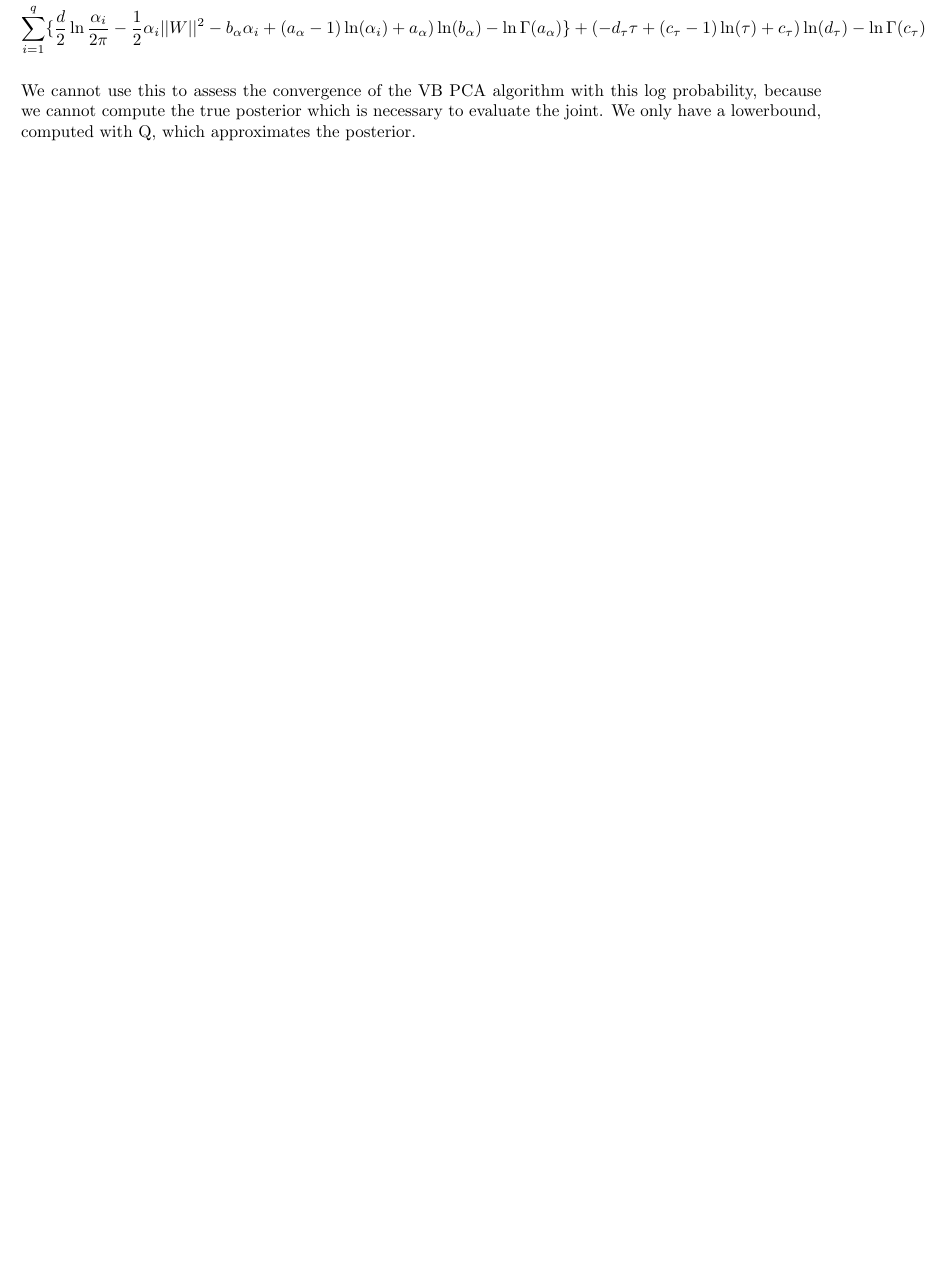
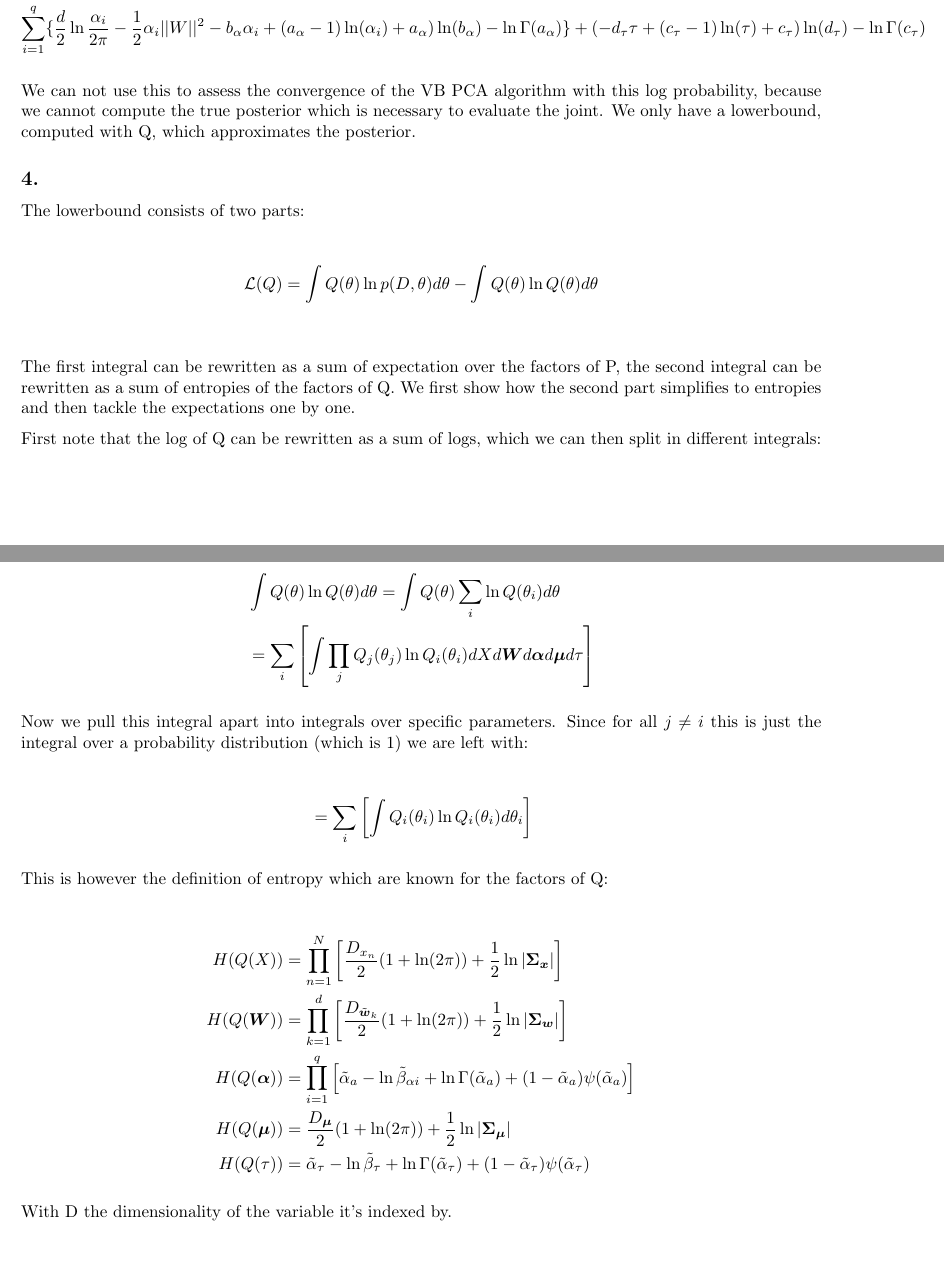
Before and after one commit to afcarl/ML2, a LaTeX document (lab3/lab3_part1.tex): part of page 2 of 2 before the commit and two parts of pages 2 and 3 of 3 after it, the two joined at a grey line, cut so that both start at the same text, the shorter picture padded with empty space. Compiled offline with pdfLaTeX.

Commit message:
add entropies

```diff
--- a/lab3/lab3_part1.tex
+++ b/lab3/lab3_part1.tex
@@ -69,8 +69,40 @@ Writing this out and grouping terms where possible, we obtain:
 \ln p(\mathbf{X}, \mathbf{Z}, \mathbf{W}, \mathbf{\alpha}, \tau, \mathbf{\mu}) = -\frac{1}{2}\{\ln (\frac{1}{\tau \beta})+ (X-(WZ-\*\mu))\frac{I_d}{\tau}(X-(WZ+\*\mu)) + ZZ^T + \frac{\*\mu\*\mu^T}{\beta} + (2d+d_q)\ln 2\pi \} \\ \sum_{i=1}^{q}\{\frac{d}{2}\ln \frac{\alpha_i}{2\pi} - \frac{1}{2}\alpha_i ||W||^2 -b_\alpha \alpha_i + (a_\alpha -1)\ln(\alpha_i) + a_\alpha)\ln(b_\alpha) - \ln \Gamma (a_\alpha)\} + (-d_\tau \tau + (c_\tau -1) \ln (\tau) + c_\tau) \ln(d_\tau) -\ln \Gamma(c_\tau)
 \end{align*}
 
-We cannot use this to assess the convergence of the VB PCA algorithm with this log probability, because we cannot compute the true posterior which is necessary to evaluate the joint. We only have a lowerbound, computed with Q, which approximates the posterior.
+We can not use this to assess the convergence of the VB PCA algorithm with this log probability, because we cannot compute the true posterior which is necessary to evaluate the joint. We only have a lowerbound, computed with Q, which approximates the posterior.
 
+\subsection*{4.}
 
+The lowerbound consists of two parts:
 
+\begin{align*}
+\mathcal{L}(Q) &= \int Q(\theta) \ln p(D, \theta) d\theta - \int Q(\theta) \ln Q(\theta) d\theta \\
+\end{align*}
+
+The first integral can be rewritten as a sum of expectation over the factors of P, the second integral can be rewritten as a sum of entropies of the factors of Q. We first show how the second part simplifies to entropies and then tackle the expectations one by one.
+
+First note that the log of Q can be rewritten as a sum of logs, which we can then split in different integrals:
+
+\begin{align*}
+& \int Q(\theta) \ln Q(\theta) d\theta = \int Q(\theta) \sum_i \ln Q(\theta_i) d\theta\\
+&= \sum_i \left[ \int \prod_j Q_j(\theta_j) \ln Q_i(\theta_i) dX d\*W d\*\alpha d\*\mu d\tau \right]
+\end{align*}
+
+Now we pull this integral apart into integrals over specific parameters. Since for all $j \neq i$ this is just the integral over a probability distribution (which is 1) we are left with:
+
+\begin{align*}
+&= \sum_i \left[ \int Q_i(\theta_i) \ln Q_i(\theta_i) d\theta_i \right]
+\end{align*}
+
+This is however the definition of entropy which are known for the factors of Q:
+
+\begin{align*}
+H(Q(X)) &= \prod_{n=1}^N \left [\frac{D_{x_n}}{2}  (1 + \ln (2\pi)) + \frac{1}{2} \ln |\*\Sigma_{\*x} | \right ] \\
+H(Q(\*W)) &= \prod_{k=1}^d \left [ \frac{D_{\tilde{\*w}_k} }{2} (1 + \ln (2\pi)) + \frac{1}{2} \ln |\*\Sigma_{\*w} | \right ] \\
+H(Q(\*\alpha)) &= \prod_{i = 1}^q \left [ \tilde{\alpha}_a - \ln \tilde{\beta}_{\alpha i} + \ln \Gamma(\tilde{\alpha}_a) + (1 - \tilde{\alpha}_a)\psi(\tilde{\alpha}_a) \right ]\\
+H(Q(\*\mu)) &= \frac{D_{\*\mu}}{2}  (1 + \ln (2\pi)) + \frac{1}{2} \ln |\*\Sigma_{\*\mu} | \\
+H(Q(\tau)) &= \tilde{\alpha}_\tau - \ln \tilde{\beta}_{\tau} + \ln \Gamma(\tilde{\alpha}_\tau) + (1 - \tilde{\alpha}_\tau)\psi(\tilde{\alpha}_\tau)
+\end{align*}
+
+With D the dimensionality of the variable it's indexed by.
 \end{document}
```
